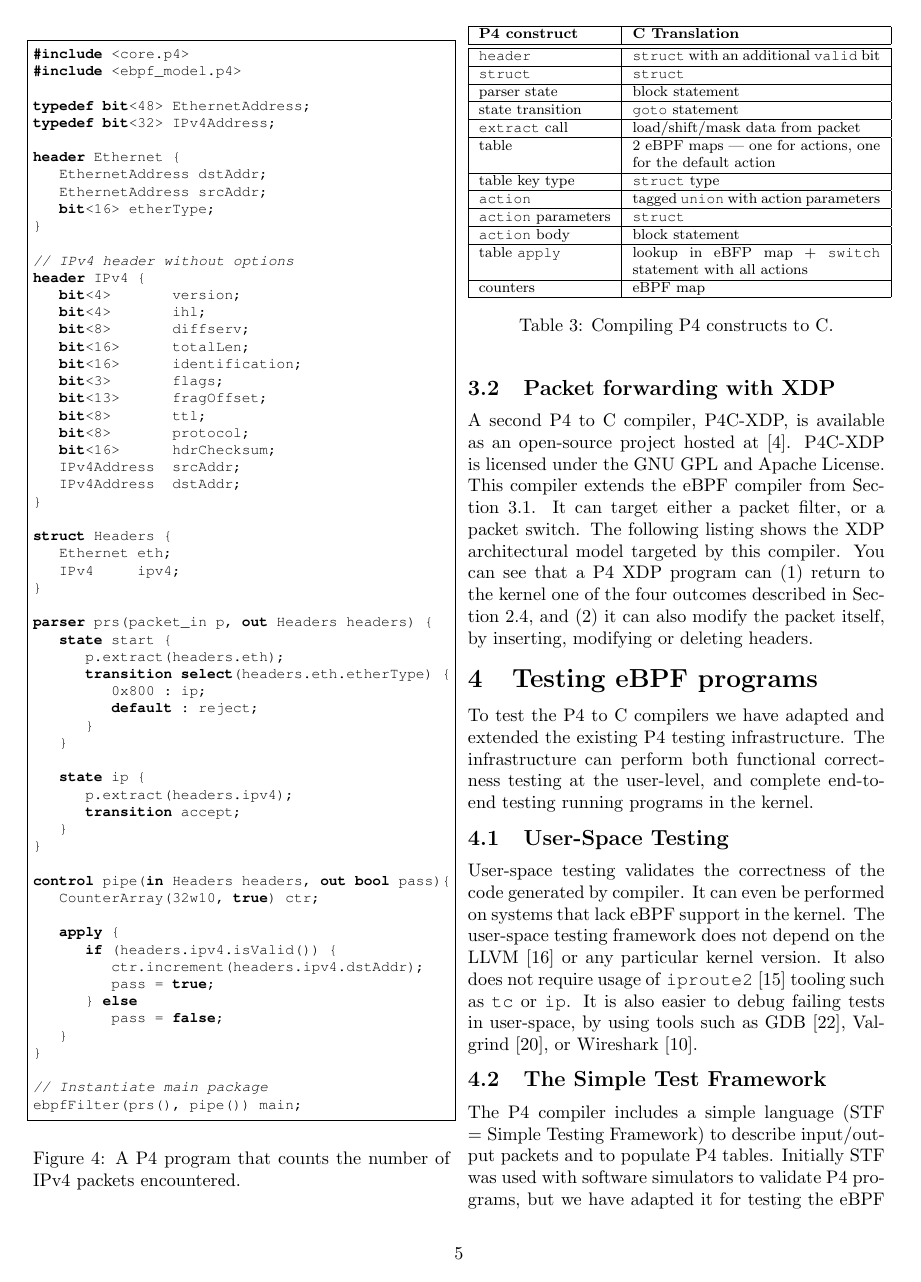
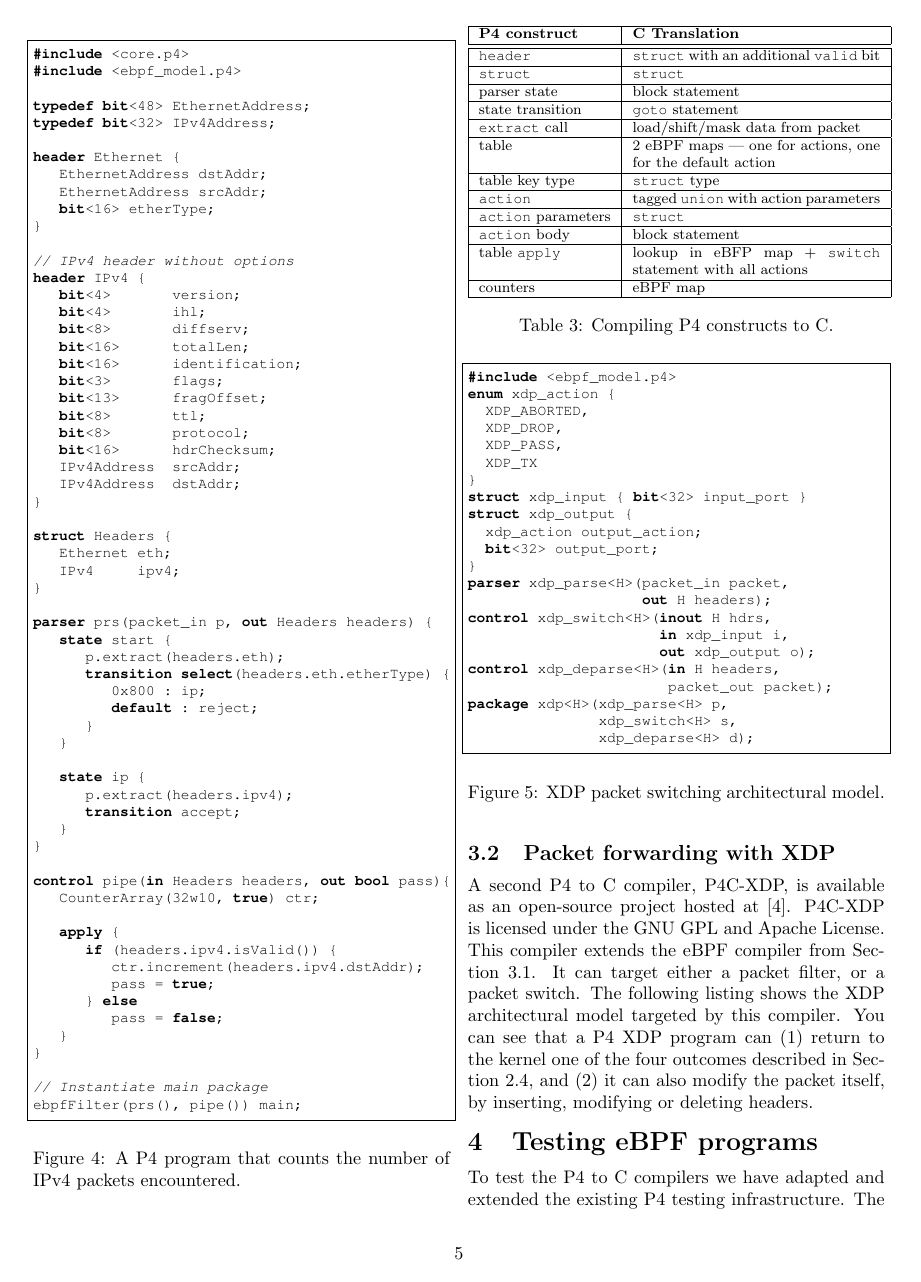
Before and after one commit to vmware-archive/p4c-xdp, a LaTeX paper (doc/lpc18/top.tex, which reads doc/lpc18/compilation.tex): page 5 of 10. Compiled offline with pdfLaTeX; a LaTeX package or settings file that is missing is left out.

Commit message:
Fix mistakes.

```diff
--- a/doc/lpc18/compilation.tex
+++ b/doc/lpc18/compilation.tex
@@ -158,3 +158,32 @@ the XDP architectural model targeted by this compiler. You can see that a
 P4 XDP program can (1) return to the kernel one of the four outcomes
 described in Section~\ref{sec:xdp-background}, and (2) it can also
 modify the packet itself, by inserting, modifying or deleting headers.
+
+\begin{figure}
+\begin{lstlisting}
+#include <ebpf_model.p4>
+enum xdp_action {
+  XDP_ABORTED,
+  XDP_DROP,
+  XDP_PASS,
+  XDP_TX
+}
+struct xdp_input { bit<32> input_port }
+struct xdp_output {
+  xdp_action output_action;
+  bit<32> output_port;
+}
+parser xdp_parse<H>(packet_in packet,
+                    out H headers);
+control xdp_switch<H>(inout H hdrs,
+                      in xdp_input i,
+                      out xdp_output o);
+control xdp_deparse<H>(in H headers,
+                       packet_out packet);
+package xdp<H>(xdp_parse<H> p,
+               xdp_switch<H> s,
+               xdp_deparse<H> d);
+\end{lstlisting}
+\caption{XDP packet switching architectural
+  model.}\label{fig:xdp-model}
+\end{figure}
```
Also changed, not shown: doc/lpc18/background.tex (+3 -3 lines), doc/lpc18/introduction.tex (+2 -2 lines), doc/lpc18/results.tex (+1 -1 lines), doc/lpc18/testing.tex (+2 -2 lines), doc/lpc18/top.tex (+1 -1 lines), doc/lpc18/compilation.tex (2 more changed lines).
